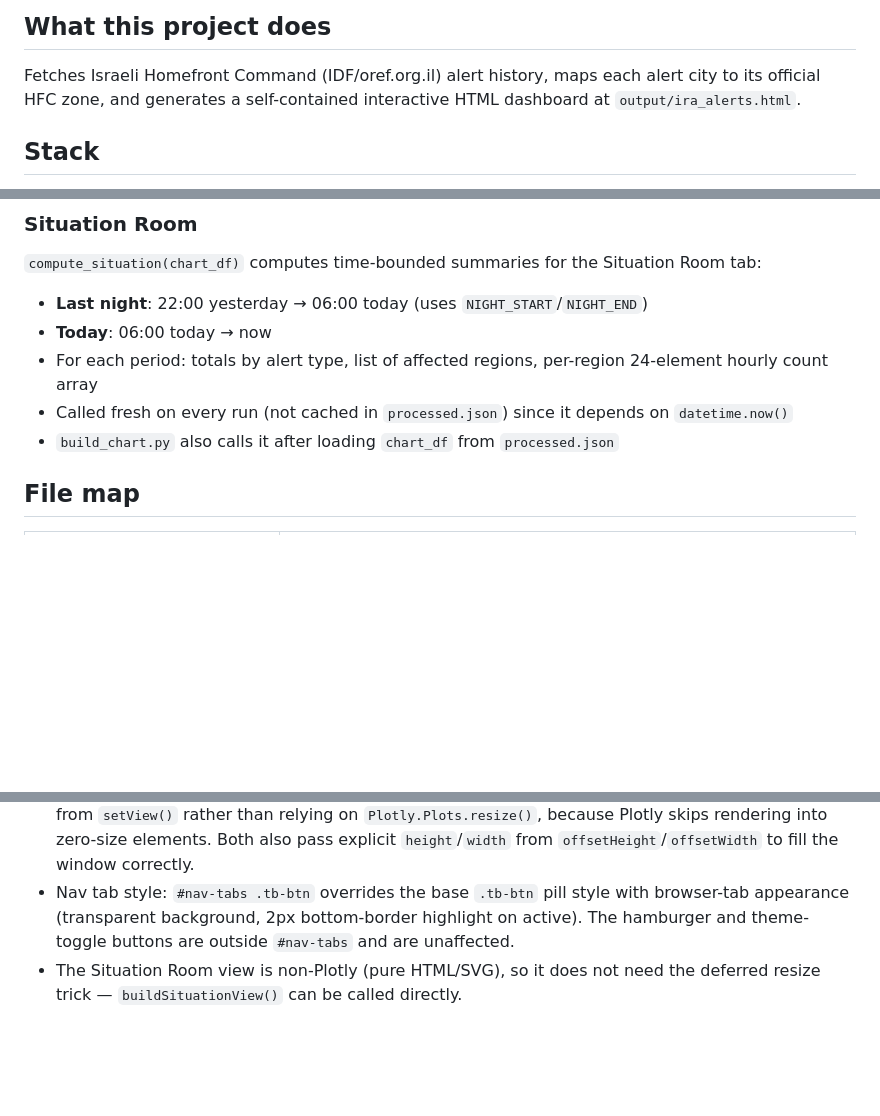
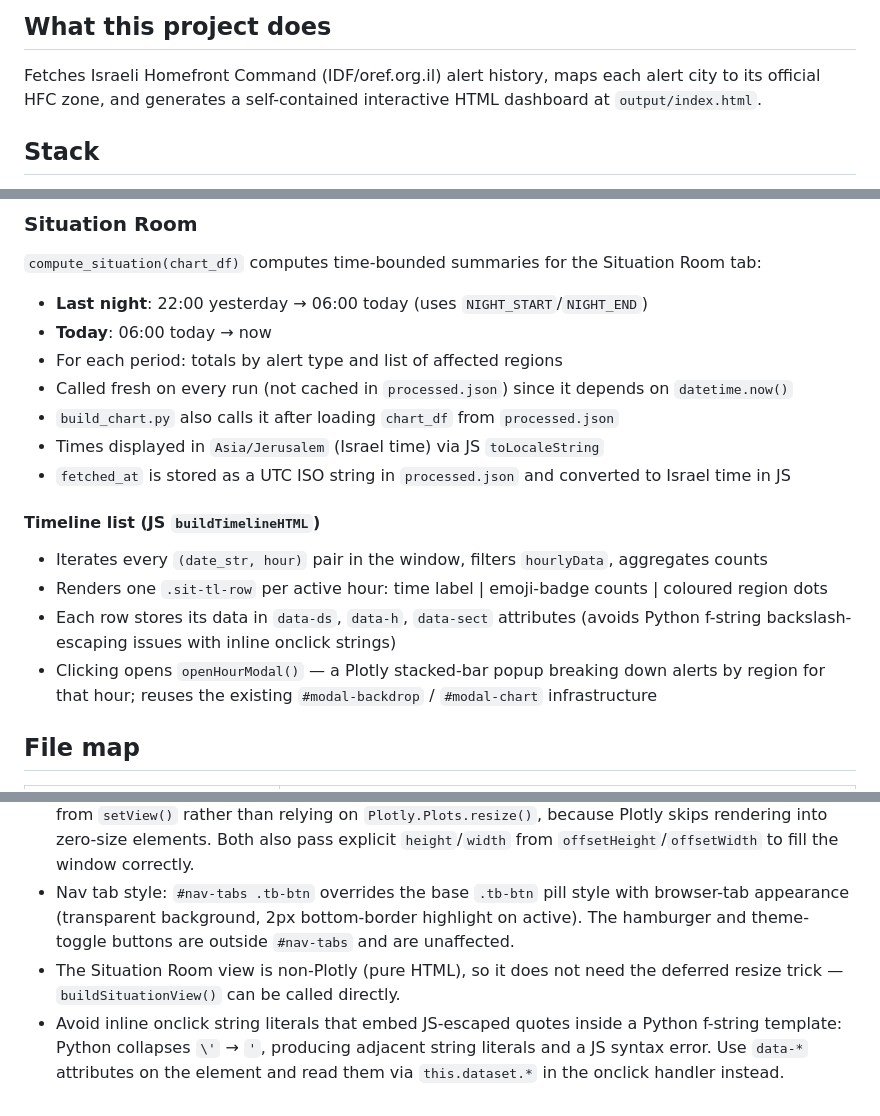
Before and after one commit to terryago11/alert-charts, a Markdown page: CLAUDE.md, 3 parts joined by grey strips. Rendered like a GitHub page; blank space fills up the shorter version.

```diff
--- a/CLAUDE.md
+++ b/CLAUDE.md
@@ -4,7 +4,7 @@
 
 Fetches Israeli Homefront Command (IDF/oref.org.il) alert history, maps each
 alert city to its official HFC zone, and generates a self-contained interactive
-HTML dashboard at `output/ira_alerts.html`.
+HTML dashboard at `output/index.html`.
 
 ## Stack
 
@@ -71,9 +71,17 @@ the same zone fire at the same minute, that counts as **one event**.
 `compute_situation(chart_df)` computes time-bounded summaries for the Situation Room tab:
 - **Last night**: 22:00 yesterday → 06:00 today (uses `NIGHT_START`/`NIGHT_END`)
 - **Today**: 06:00 today → now
-- For each period: totals by alert type, list of affected regions, per-region 24-element hourly count array
+- For each period: totals by alert type and list of affected regions
 - Called fresh on every run (not cached in `processed.json`) since it depends on `datetime.now()`
 - `build_chart.py` also calls it after loading `chart_df` from `processed.json`
+- Times displayed in `Asia/Jerusalem` (Israel time) via JS `toLocaleString`
+- `fetched_at` is stored as a UTC ISO string in `processed.json` and converted to Israel time in JS
+
+#### Timeline list (JS `buildTimelineHTML`)
+- Iterates every `(date_str, hour)` pair in the window, filters `hourlyData`, aggregates counts
+- Renders one `.sit-tl-row` per active hour: time label | emoji-badge counts | coloured region dots
+- Each row stores its data in `data-ds`, `data-h`, `data-sect` attributes (avoids Python f-string backslash-escaping issues with inline onclick strings)
+- Clicking opens `openHourModal()` — a Plotly stacked-bar popup breaking down alerts by region for that hour; reuses the existing `#modal-backdrop` / `#modal-chart` infrastructure
 
 ## File map
 
@@ -108,5 +116,9 @@ the same zone fire at the same minute, that counts as **one event**.
 - Nav tab style: `#nav-tabs .tb-btn` overrides the base `.tb-btn` pill style with browser-tab
   appearance (transparent background, 2px bottom-border highlight on active). The hamburger
   and theme-toggle buttons are outside `#nav-tabs` and are unaffected.
-- The Situation Room view is non-Plotly (pure HTML/SVG), so it does not need the deferred
+- The Situation Room view is non-Plotly (pure HTML), so it does not need the deferred
   resize trick — `buildSituationView()` can be called directly.
+- Avoid inline onclick string literals that embed JS-escaped quotes inside a Python f-string
+  template: Python collapses `\'` → `'`, producing adjacent string literals and a JS syntax
+  error. Use `data-*` attributes on the element and read them via `this.dataset.*` in the
+  onclick handler instead.
```
Also changed, not shown: other parts of CLAUDE.md (+1 -1 lines), README.md (+11 -4 lines).
